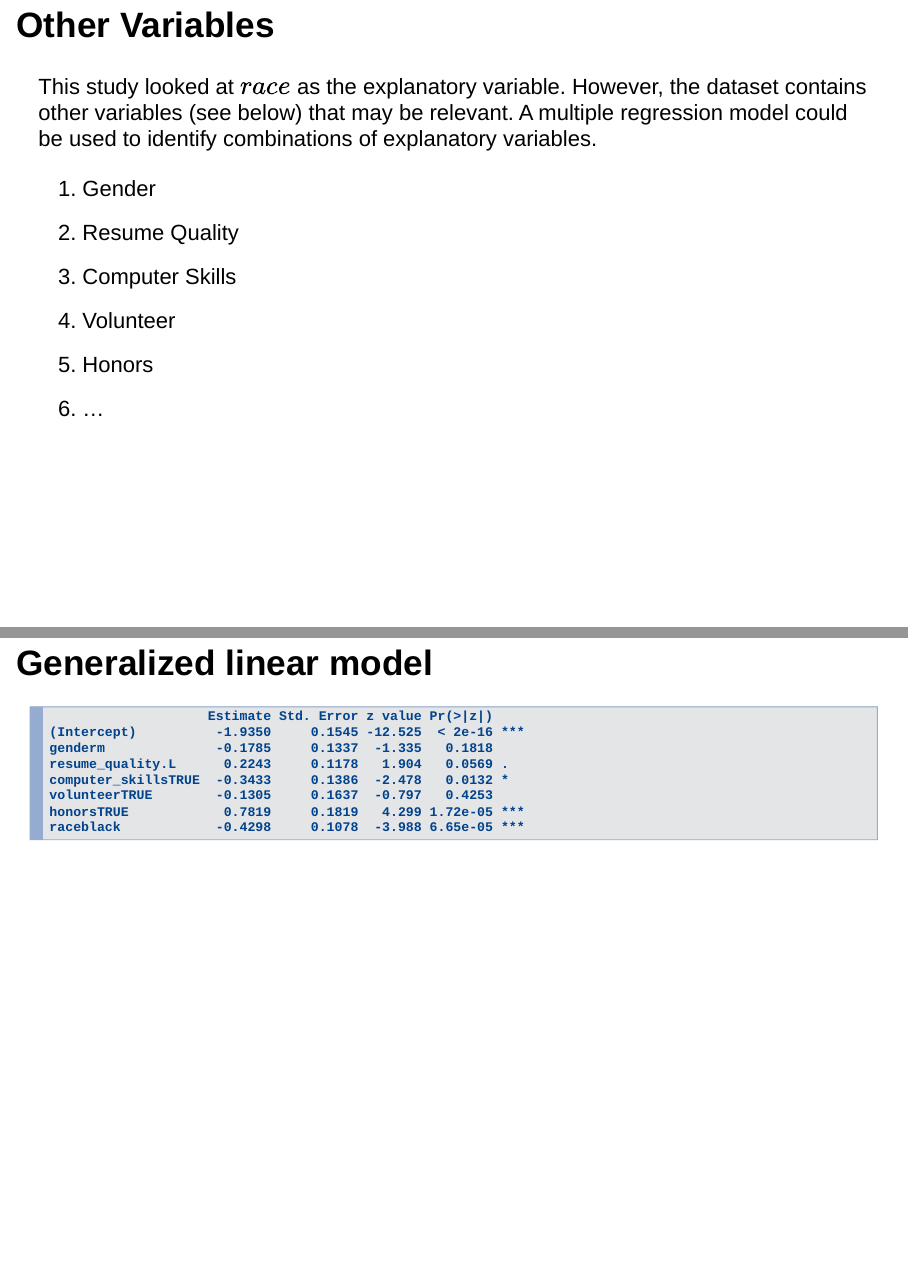
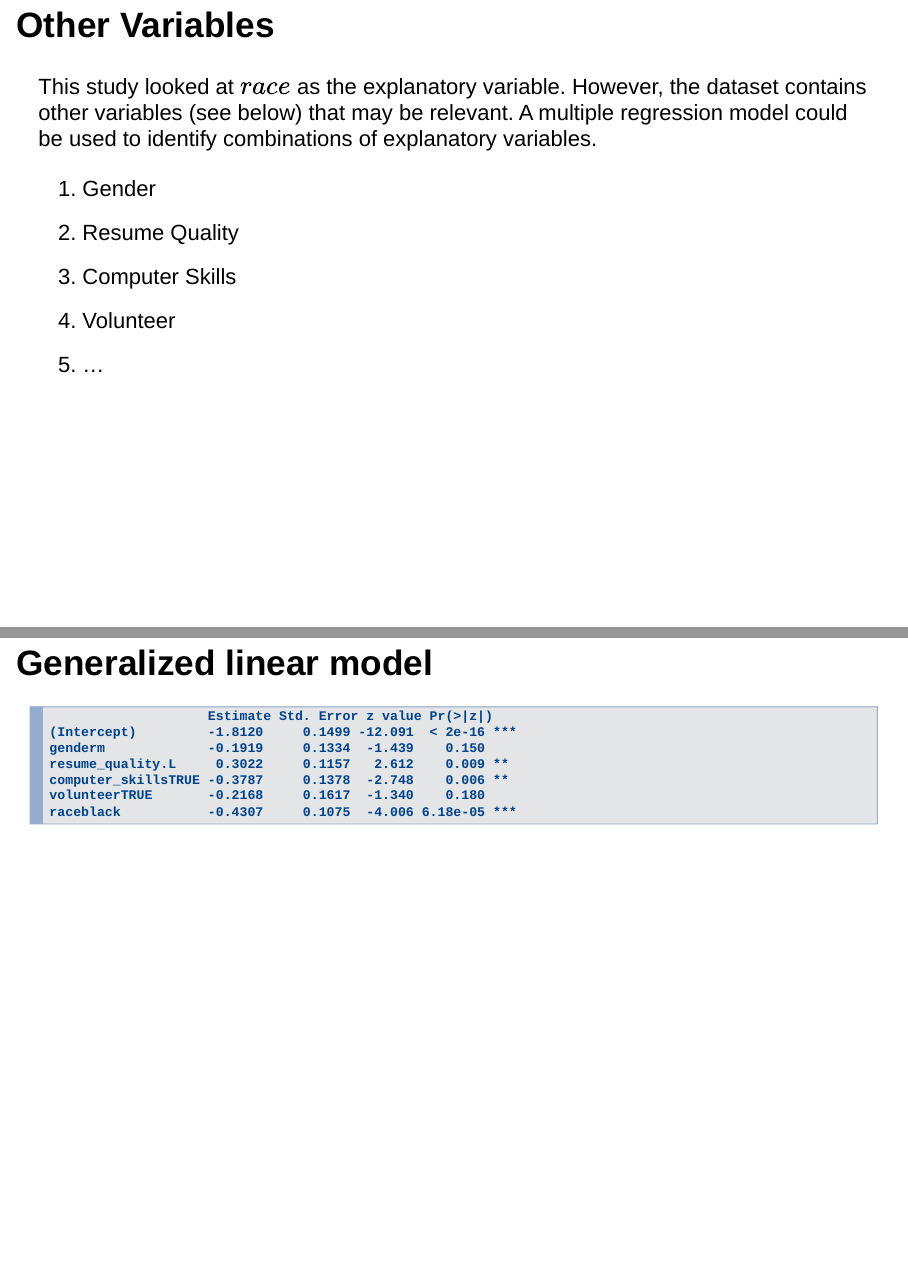
Before and after one commit to himalayahall/CUNY-DATA606, an R Markdown document (Project/Hakim-Project.Rmd): pages 13 and 14 of 16, joined at a grey line. Rendered offline with R 4.5, knitr and Pandoc, with nearby package versions; drawn as Slidy slides in place of the format the file asks for; some code elsewhere in the file could not run offline.

Commit message:
updated
Signed-off-by: Jawaid Hakim <himalayahall@gmail.com>

````diff
--- a/Project/Hakim-Project.Rmd
+++ b/Project/Hakim-Project.Rmd
@@ -190,24 +190,22 @@ This study looked at $race$ as the explanatory variable. However, the dataset co
 2.  Resume Quality
 3.  Computer Skills
 4.  Volunteer
-5.  Honors
-6.  ...
+5.  ...
 
 # Generalized linear model
 
 ``` {}
                     Estimate Std. Error z value Pr(>|z|)
-(Intercept)          -1.9350     0.1545 -12.525  < 2e-16 ***
-genderm              -0.1785     0.1337  -1.335   0.1818
-resume_quality.L      0.2243     0.1178   1.904   0.0569 .
-computer_skillsTRUE  -0.3433     0.1386  -2.478   0.0132 *
-volunteerTRUE        -0.1305     0.1637  -0.797   0.4253
-honorsTRUE            0.7819     0.1819   4.299 1.72e-05 ***
-raceblack            -0.4298     0.1078  -3.988 6.65e-05 ***
+(Intercept)         -1.8120     0.1499 -12.091  < 2e-16 ***
+genderm             -0.1919     0.1334  -1.439    0.150
+resume_quality.L     0.3022     0.1157   2.612    0.009 **
+computer_skillsTRUE -0.3787     0.1378  -2.748    0.006 **
+volunteerTRUE       -0.2168     0.1617  -1.340    0.180
+raceblack           -0.4307     0.1075  -4.006 6.18e-05 ***
 ```
 
 ```{r include=FALSE, message=FALSE, warning=FALSE}
-mlm <- glm(received_callback ~ gender + resume_quality + computer_skills + volunteer + honors + race, data = df, family = binomial(link = 'logit'))
+mlm <- glm(received_callback ~ gender + resume_quality + computer_skills + volunteer +race, data = df, family = binomial(link = 'logit'))
 summary(mlm)
 ```
 
````
Also changed, not shown: 1 other file.
